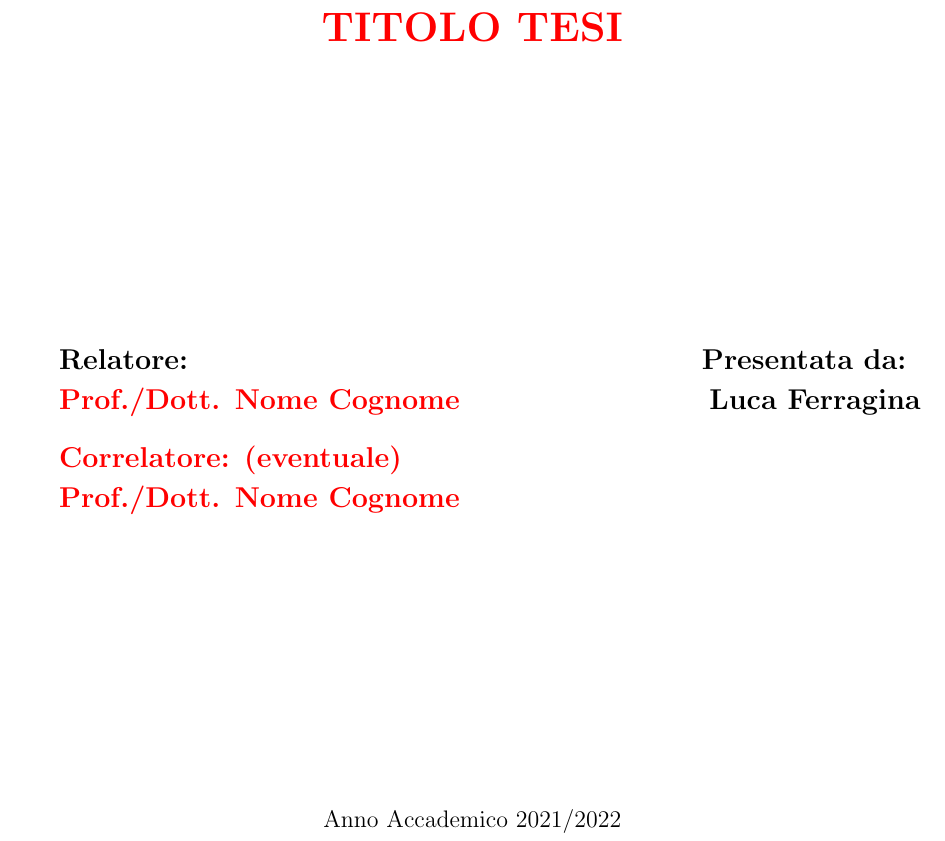
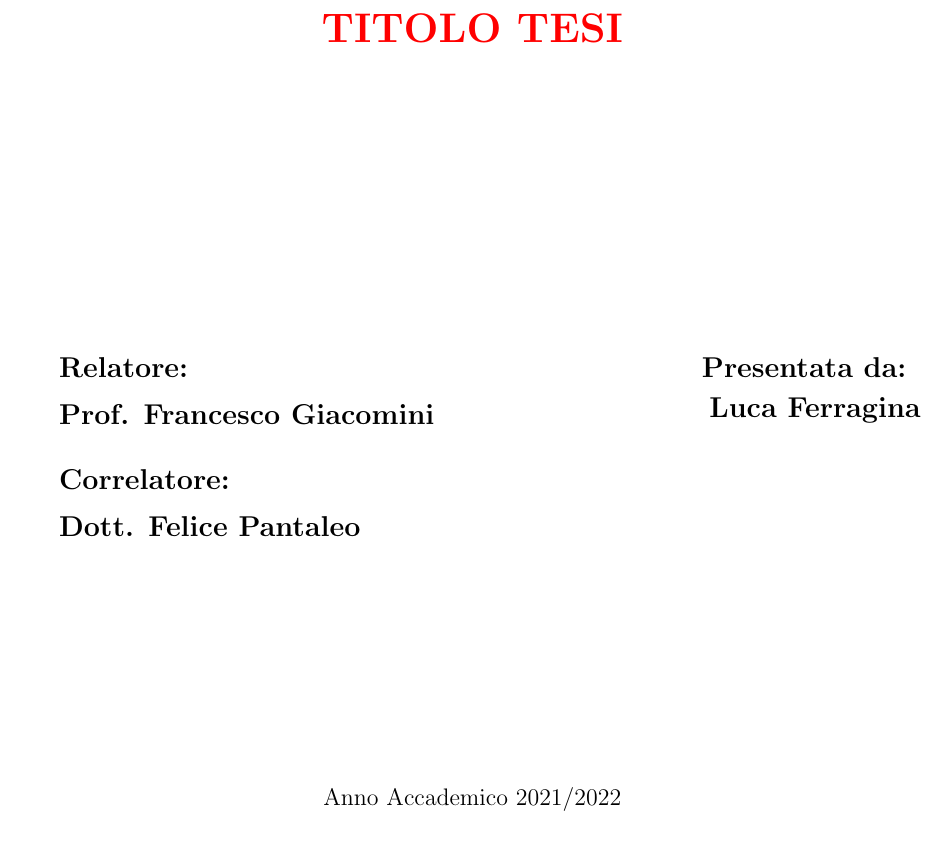
Before and after one commit to Parsifal-2045/Tesi, a LaTeX document (main.tex): part of page 1 of 2 before the commit and part of page 1 of 8 after it, cut so that both start at the same text. Compiled offline with pdfLaTeX.

```diff
--- a/main.tex
+++ b/main.tex
@@ -31,20 +33,17 @@
 \vspace{50mm} \par \noindent
 
 \begin{minipage}[t]{0.47\textwidth}
-%
-% INSERIRE IL NOME DEL RELATORE CON IL RELATIVO TITOLO DI DOTTORE O PROFESSORE
-%
-{\large{\bf Relatore: \vspace{2mm}\\\textcolor{red}{
-Prof./Dott. Nome Cognome}\\\\
-%
-% INSERIRE IL NOME DEL CORRELATORE CON IL RELATIVO TITOLO DI DOTTORE O PROFESSORE
-%
-% SE NON AVETE UN CORRELATORE CANCELLATE LE PROSSIME 3 RIGHE
-%
-\textcolor{red}{
-\bf Correlatore: (eventuale)
-\vspace{2mm}\\
-Prof./Dott. Nome Cognome\\\\}}}
+
+\large{\bf Relatore: \vspace{2mm}
+
+{Prof. Francesco Giacomini}}
+
+\vspace{5mm}
+
+\large{\bf Correlatore: \vspace{2mm}
+
+{Dott. Felice Pantaleo}}
+
 \end{minipage}
 %
 \hfill
```
Also changed, not shown: main.tex (17 more changed lines).
